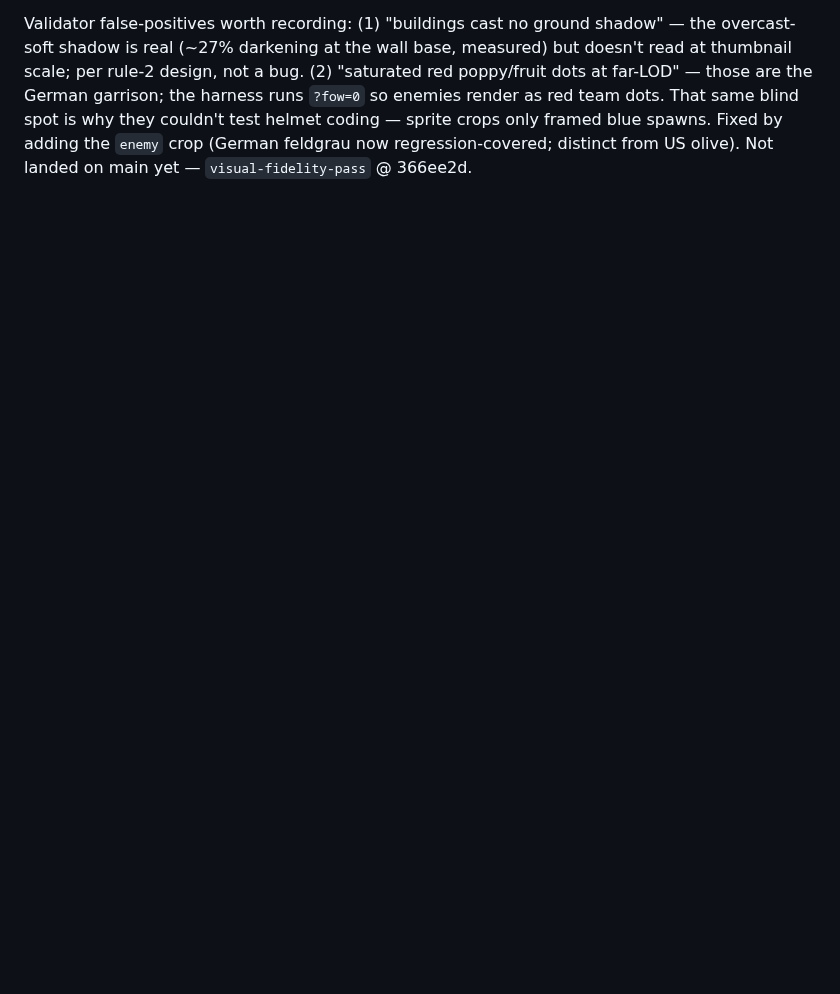
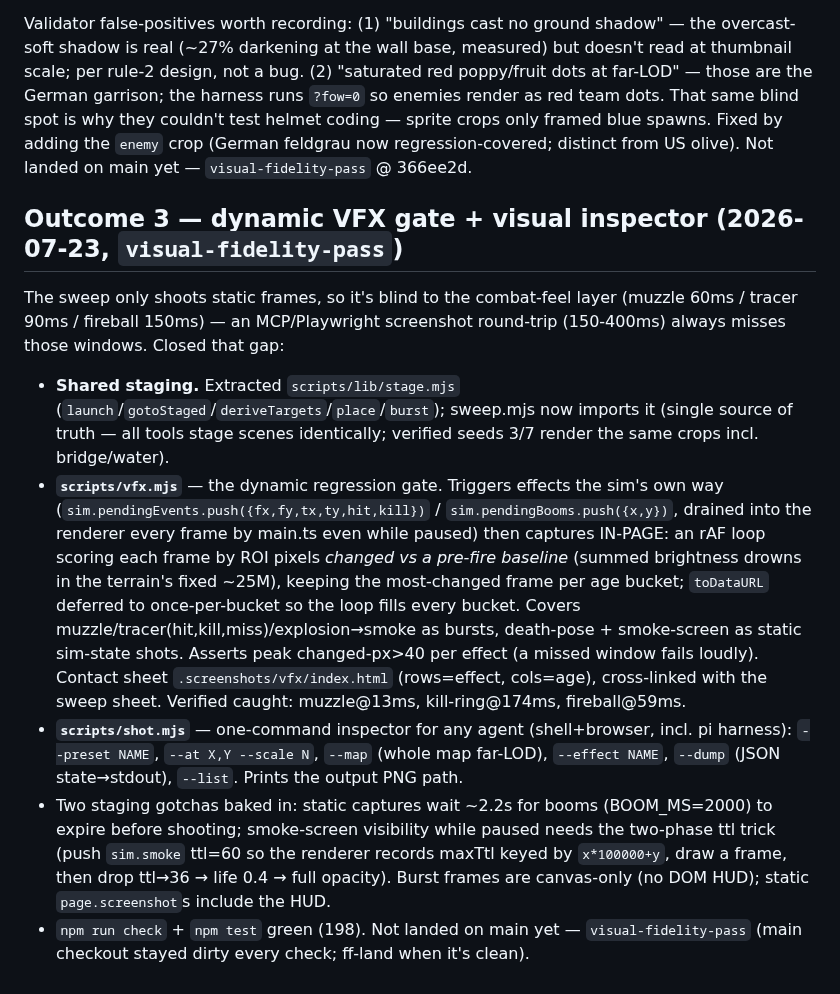
Before and after one commit to FlaccidNoise/top-down-military-rts, a Markdown page: docs/plans/2026-07-23-visual-fidelity-plan.md, the part around the change. Rendered like a GitHub page; blank space fills up the shorter version.

Commit message:
Plan doc: Outcome 3 — dynamic VFX gate + visual inspector, shared staging lib

```diff
--- a/docs/plans/2026-07-23-visual-fidelity-plan.md
+++ b/docs/plans/2026-07-23-visual-fidelity-plan.md
@@ -71,3 +71,11 @@ Everything above was validated on seed=7 only. Built `scripts/sweep.mjs` (Playwr
 - **Feel-ceiling** (recoil/casings/death-pose/camera): NOT built — needs richer sim events. Design in docs/plans/2026-07-23-feel-events-design.md for the sim session (ShotEvent shooterId+weapon; deathCause/dir persisted on Soldier; camera shake is renderer-only).
 
 Validator false-positives worth recording: (1) "buildings cast no ground shadow" — the overcast-soft shadow is real (~27% darkening at the wall base, measured) but doesn't read at thumbnail scale; per rule-2 design, not a bug. (2) "saturated red poppy/fruit dots at far-LOD" — those are the German garrison; the harness runs `?fow=0` so enemies render as red team dots. That same blind spot is why they couldn't test helmet coding — sprite crops only framed blue spawns. Fixed by adding the `enemy` crop (German feldgrau now regression-covered; distinct from US olive). Not landed on main yet — `visual-fidelity-pass` @ 366ee2d.
+
+## Outcome 3 — dynamic VFX gate + visual inspector (2026-07-23, `visual-fidelity-pass`)
+The sweep only shoots static frames, so it's blind to the combat-feel layer (muzzle 60ms / tracer 90ms / fireball 150ms) — an MCP/Playwright screenshot round-trip (150-400ms) always misses those windows. Closed that gap:
+- **Shared staging.** Extracted `scripts/lib/stage.mjs` (`launch`/`gotoStaged`/`deriveTargets`/`place`/`burst`); sweep.mjs now imports it (single source of truth — all tools stage scenes identically; verified seeds 3/7 render the same crops incl. bridge/water).
+- **`scripts/vfx.mjs`** — the dynamic regression gate. Triggers effects the sim's own way (`sim.pendingEvents.push({fx,fy,tx,ty,hit,kill})` / `sim.pendingBooms.push({x,y})`, drained into the renderer every frame by main.ts even while paused) then captures IN-PAGE: an rAF loop scoring each frame by ROI pixels *changed vs a pre-fire baseline* (summed brightness drowns in the terrain's fixed ~25M), keeping the most-changed frame per age bucket; `toDataURL` deferred to once-per-bucket so the loop fills every bucket. Covers muzzle/tracer(hit,kill,miss)/explosion→smoke as bursts, death-pose + smoke-screen as static sim-state shots. Asserts peak changed-px>40 per effect (a missed window fails loudly). Contact sheet `.screenshots/vfx/index.html` (rows=effect, cols=age), cross-linked with the sweep sheet. Verified caught: muzzle@13ms, kill-ring@174ms, fireball@59ms.
+- **`scripts/shot.mjs`** — one-command inspector for any agent (shell+browser, incl. pi harness): `--preset NAME`, `--at X,Y --scale N`, `--map` (whole map far-LOD), `--effect NAME`, `--dump` (JSON state→stdout), `--list`. Prints the output PNG path.
+- Two staging gotchas baked in: static captures wait ~2.2s for booms (BOOM_MS=2000) to expire before shooting; smoke-screen visibility while paused needs the two-phase ttl trick (push `sim.smoke` ttl=60 so the renderer records maxTtl keyed by `x*100000+y`, draw a frame, then drop ttl→36 → life 0.4 → full opacity). Burst frames are canvas-only (no DOM HUD); static `page.screenshot`s include the HUD.
+- `npm run check` + `npm test` green (198). Not landed on main yet — `visual-fidelity-pass` (main checkout stayed dirty every check; ff-land when it's clean).
```
